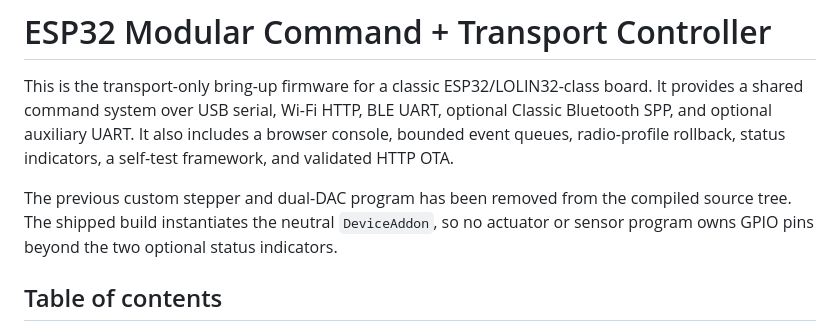
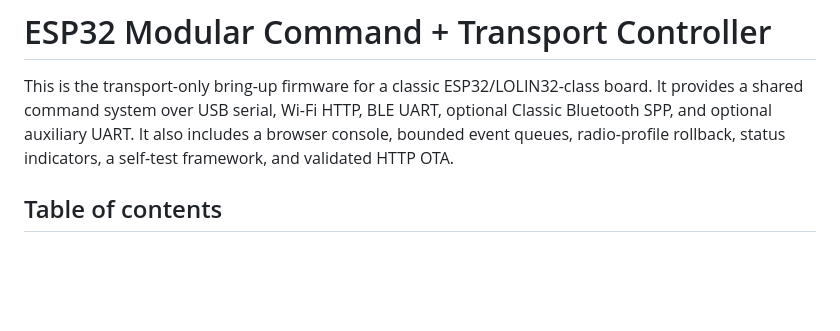
Before and after one commit to joshbrew/ESP32-WiFi_BLE_USB_UART-Bridge, a Markdown page: ESP32_Modular_Command_Transport_Controller/README.md, the part around the change. Drawn GitHub-style; blank space fills up the shorter version.

Commit message:
Update README to remove obsolete program details
Removed information about the previous custom stepper and dual-DAC program from the README.

```diff
--- a/ESP32_Modular_Command_Transport_Controller/README.md
+++ b/ESP32_Modular_Command_Transport_Controller/README.md
@@ -1,8 +1,6 @@
 # ESP32 Modular Command + Transport Controller
 
 This is the transport-only bring-up firmware for a classic ESP32/LOLIN32-class board. It provides a shared command system over USB serial, Wi-Fi HTTP, BLE UART, optional Classic Bluetooth SPP, and optional auxiliary UART. It also includes a browser console, bounded event queues, radio-profile rollback, status indicators, a self-test framework, and validated HTTP OTA.
-
-The previous custom stepper and dual-DAC program has been removed from the compiled source tree. The shipped build instantiates the neutral `DeviceAddon`, so no actuator or sensor program owns GPIO pins beyond the two optional status indicators.
 
 ## Table of contents
 
```
